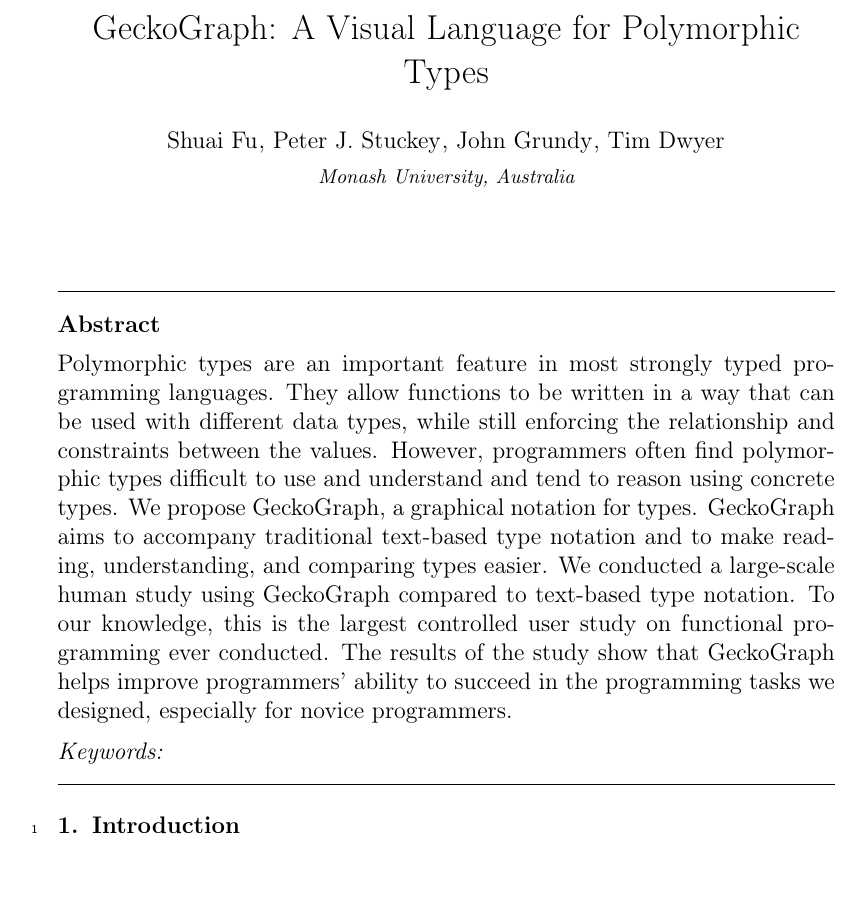
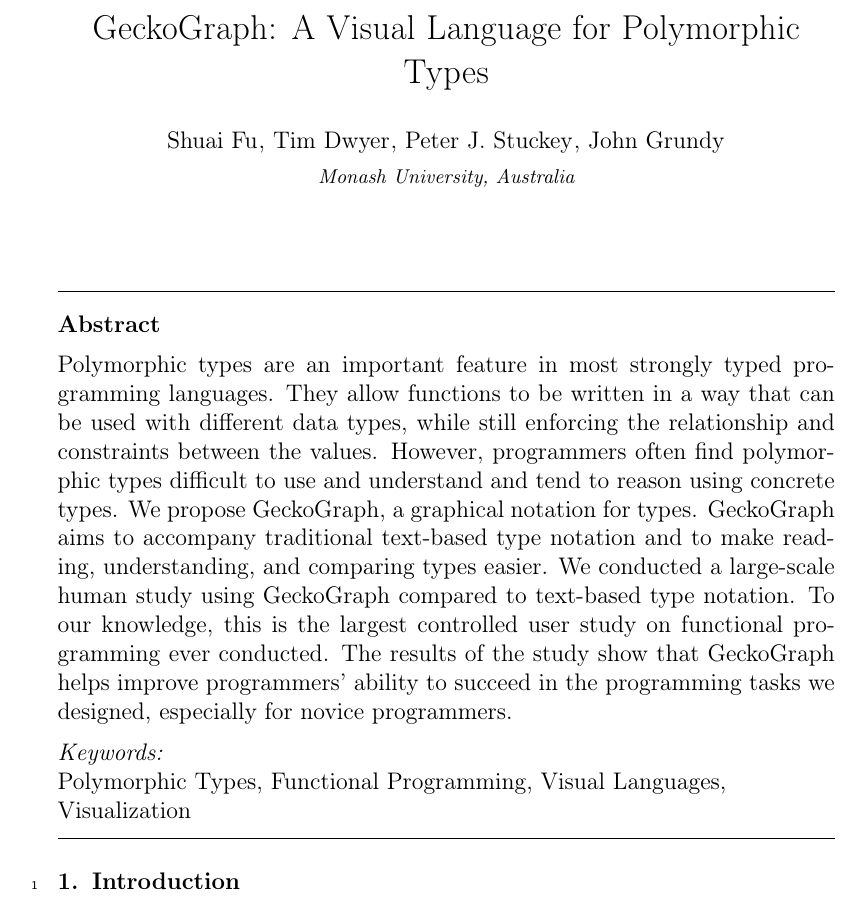
Before and after one commit to maybetonyfu/gecko-jcl, a LaTeX paper (main.tex): part of page 1 of 33, cut so that both start at the same text. Compiled offline with pdfLaTeX.

Commit message:
keywords

```diff
--- a/main.tex
+++ b/main.tex
@@ -35,11 +35,12 @@
 
  \author{Shuai Fu}
 
+ \author{Tim Dwyer}
+
  \author{Peter J. Stuckey}
 
  \author{John Grundy}
 
- \author{Tim Dwyer}
 
  \affiliation{organization={Monash University}, country={Australia}}
 
@@ -59,7 +60,7 @@
 
 %% MSC codes here, in the form: \MSC code \sep code
 %% or \MSC[2008] code \sep code (2000 is the default)
-
+Polymorphic Types \sep Functional Programming \sep Visual Languages \sep Visualization
 \end{keyword}
 
 \end{frontmatter}
```
